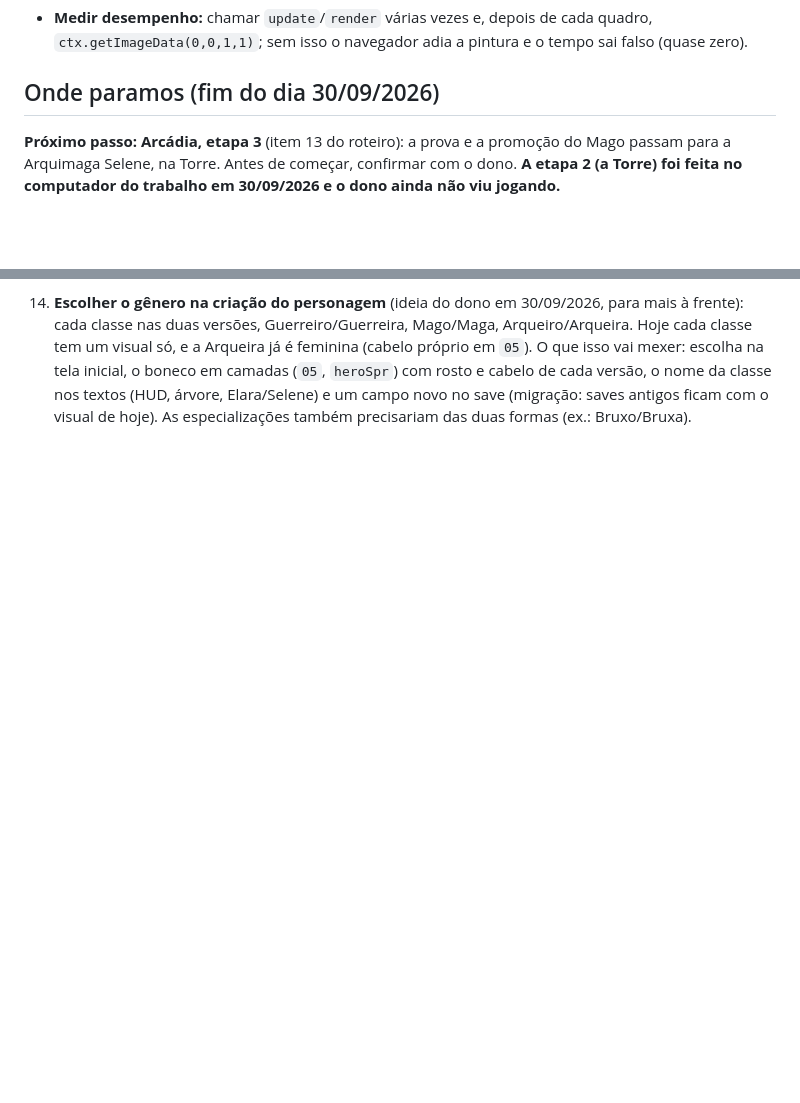
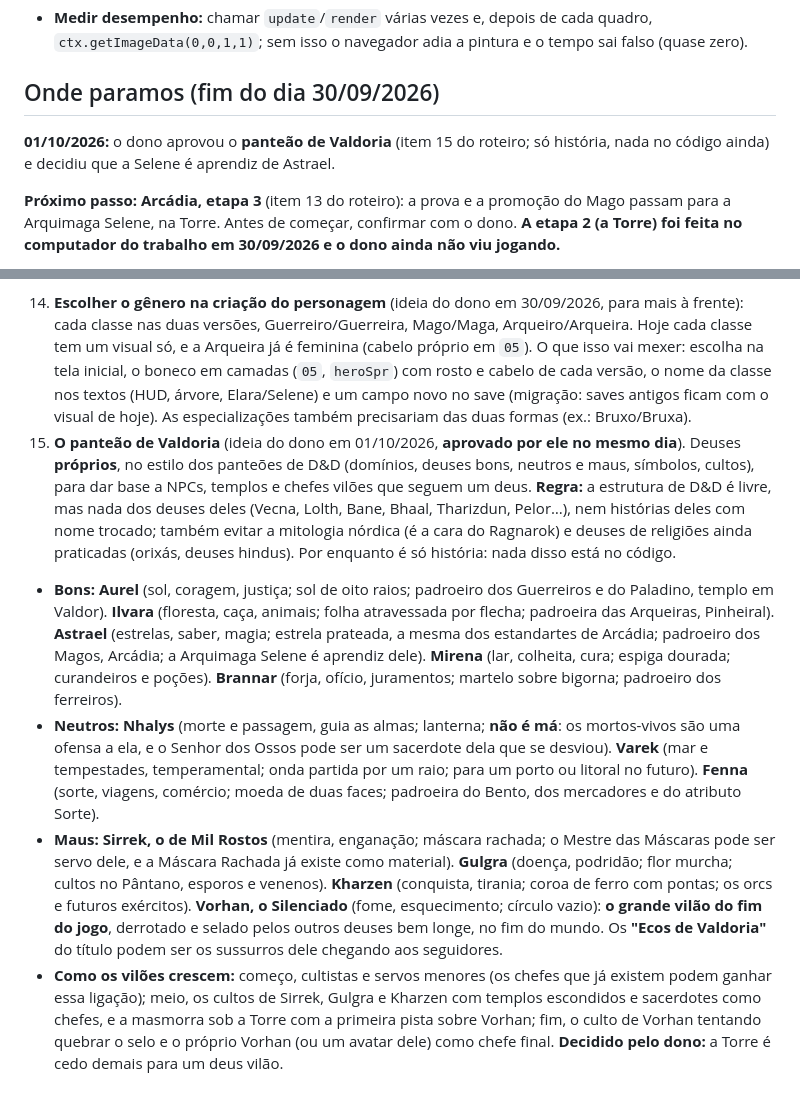
Before and after one commit to adrianpastore/ecos-de-valdoria, a Markdown page: CLAUDE.md, 2 parts joined by grey strips. Rendered like a GitHub page; blank space fills up the shorter version.

Commit message:
CLAUDE.md: panteão de Valdoria aprovado e Selene aprendiz de Astrael
Co-Authored-By: Claude Opus 5.5 <noreply@anthropic.com>

```diff
--- a/CLAUDE.md
+++ b/CLAUDE.md
@@ -182,6 +182,8 @@ O teste roda **no navegador de verdade**, sem Node nem instalação (o jogo nunc
 
 ## Onde paramos (fim do dia 30/09/2026)
 
+**01/10/2026:** o dono aprovou o **panteão de Valdoria** (item 15 do roteiro; só história, nada no código ainda) e decidiu que a Selene é aprendiz de Astrael.
+
 **Próximo passo:** **Arcádia, etapa 3** (item 13 do roteiro): a prova e a promoção do Mago passam para a Arquimaga Selene, na Torre. Antes de começar, confirmar com o dono. **A etapa 2 (a Torre) foi feita no computador do trabalho em 30/09/2026 e o dono ainda não viu jogando.**
 
 Tudo abaixo está no GitHub; nada ficou pela metade. O site é **https://adrianpastore.github.io/ecos-de-valdoria/** (o GitHub Pages leva 1 ou 2 minutos para publicar depois do `push`; às vezes a publicação fica alguns minutos "na fila"). Ao abrir o projeto em outro computador: `git pull`, rodar o teste de fumaça (deve dar "TUDO OK") e perguntar ao dono qual item do roteiro seguir. **Não começar nada novo sem o ok dele.**
@@ -289 +292,6 @@ Tudo abaixo está no GitHub; nada ficou pela metade. O site é **https://adrianp
 14. **Escolher o gênero na criação do personagem** (ideia do dono em 30/09/2026, para mais à frente): cada classe nas duas versões, Guerreiro/Guerreira, Mago/Maga, Arqueiro/Arqueira. Hoje cada classe tem um visual só, e a Arqueira já é feminina (cabelo próprio em `05`). O que isso vai mexer: escolha na tela inicial, o boneco em camadas (`05`, `heroSpr`) com rosto e cabelo de cada versão, o nome da classe nos textos (HUD, árvore, Elara/Selene) e um campo novo no save (migração: saves antigos ficam com o visual de hoje). As especializações também precisariam das duas formas (ex.: Bruxo/Bruxa).
+15. **O panteão de Valdoria** (ideia do dono em 01/10/2026, **aprovado por ele no mesmo dia**). Deuses **próprios**, no estilo dos panteões de D&D (domínios, deuses bons, neutros e maus, símbolos, cultos), para dar base a NPCs, templos e chefes vilões que seguem um deus. **Regra:** a estrutura de D&D é livre, mas nada dos deuses deles (Vecna, Lolth, Bane, Bhaal, Tharizdun, Pelor…), nem histórias deles com nome trocado; também evitar a mitologia nórdica (é a cara do Ragnarok) e deuses de religiões ainda praticadas (orixás, deuses hindus). Por enquanto é só história: nada disso está no código.
+   - **Bons:** **Aurel** (sol, coragem, justiça; sol de oito raios; padroeiro dos Guerreiros e do Paladino, templo em Valdor). **Ilvara** (floresta, caça, animais; folha atravessada por flecha; padroeira das Arqueiras, Pinheiral). **Astrael** (estrelas, saber, magia; estrela prateada, a mesma dos estandartes de Arcádia; padroeiro dos Magos, Arcádia; a Arquimaga Selene é aprendiz dele). **Mirena** (lar, colheita, cura; espiga dourada; curandeiros e poções). **Brannar** (forja, ofício, juramentos; martelo sobre bigorna; padroeiro dos ferreiros).
+   - **Neutros:** **Nhalys** (morte e passagem, guia as almas; lanterna; **não é má**: os mortos-vivos são uma ofensa a ela, e o Senhor dos Ossos pode ser um sacerdote dela que se desviou). **Varek** (mar e tempestades, temperamental; onda partida por um raio; para um porto ou litoral no futuro). **Fenna** (sorte, viagens, comércio; moeda de duas faces; padroeira do Bento, dos mercadores e do atributo Sorte).
+   - **Maus:** **Sirrek, o de Mil Rostos** (mentira, enganação; máscara rachada; o Mestre das Máscaras pode ser servo dele, e a Máscara Rachada já existe como material). **Gulgra** (doença, podridão; flor murcha; cultos no Pântano, esporos e venenos). **Kharzen** (conquista, tirania; coroa de ferro com pontas; os orcs e futuros exércitos). **Vorhan, o Silenciado** (fome, esquecimento; círculo vazio): **o grande vilão do fim do jogo**, derrotado e selado pelos outros deuses bem longe, no fim do mundo. Os **"Ecos de Valdoria"** do título podem ser os sussurros dele chegando aos seguidores.
+   - **Como os vilões crescem:** começo, cultistas e servos menores (os chefes que já existem podem ganhar essa ligação); meio, os cultos de Sirrek, Gulgra e Kharzen com templos escondidos e sacerdotes como chefes, e a masmorra sob a Torre com a primeira pista sobre Vorhan; fim, o culto de Vorhan tentando quebrar o selo e o próprio Vorhan (ou um avatar dele) como chefe final. **Decidido pelo dono:** a Torre é cedo demais para um deus vilão.
```
Also changed, not shown: other parts of CLAUDE.md (+2 -1 lines).
